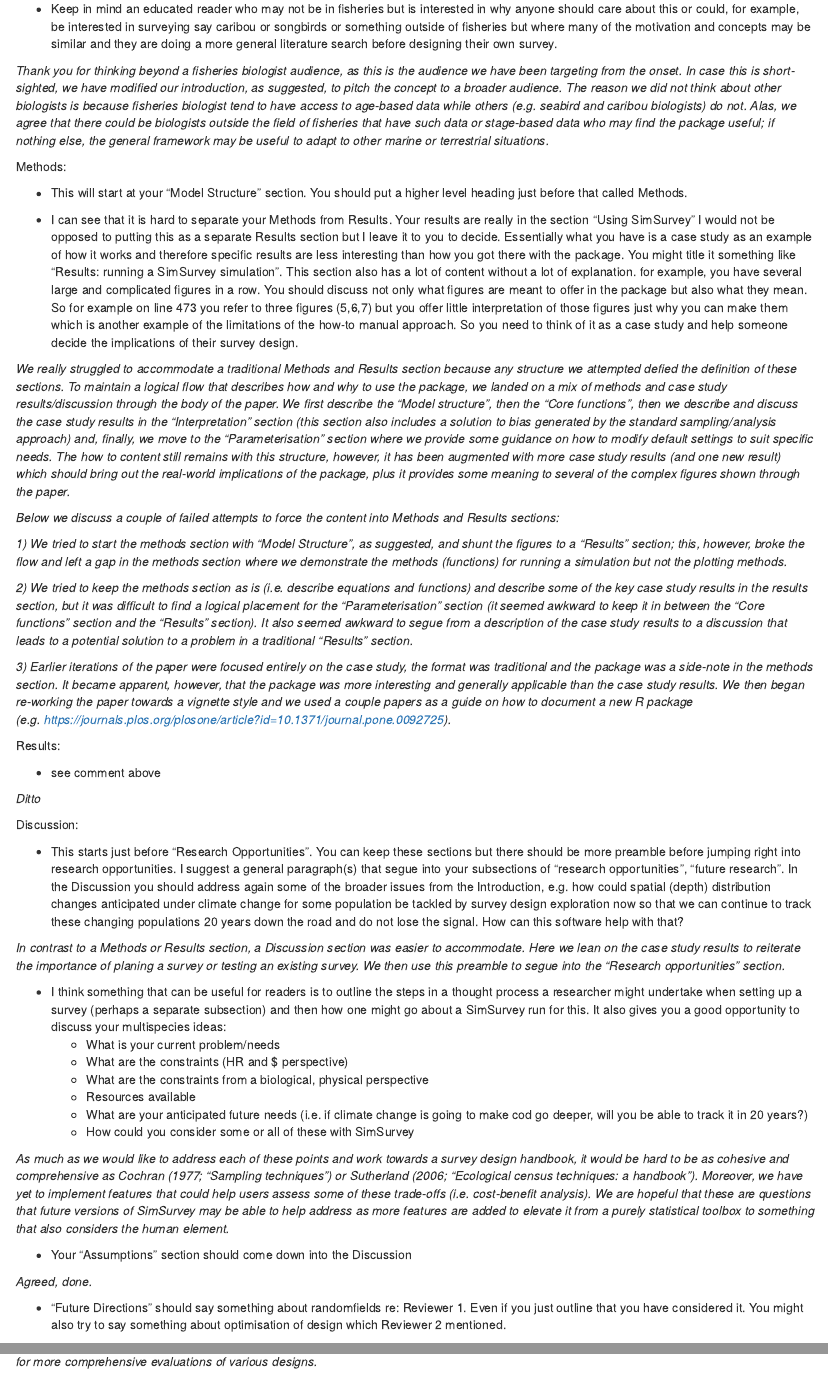
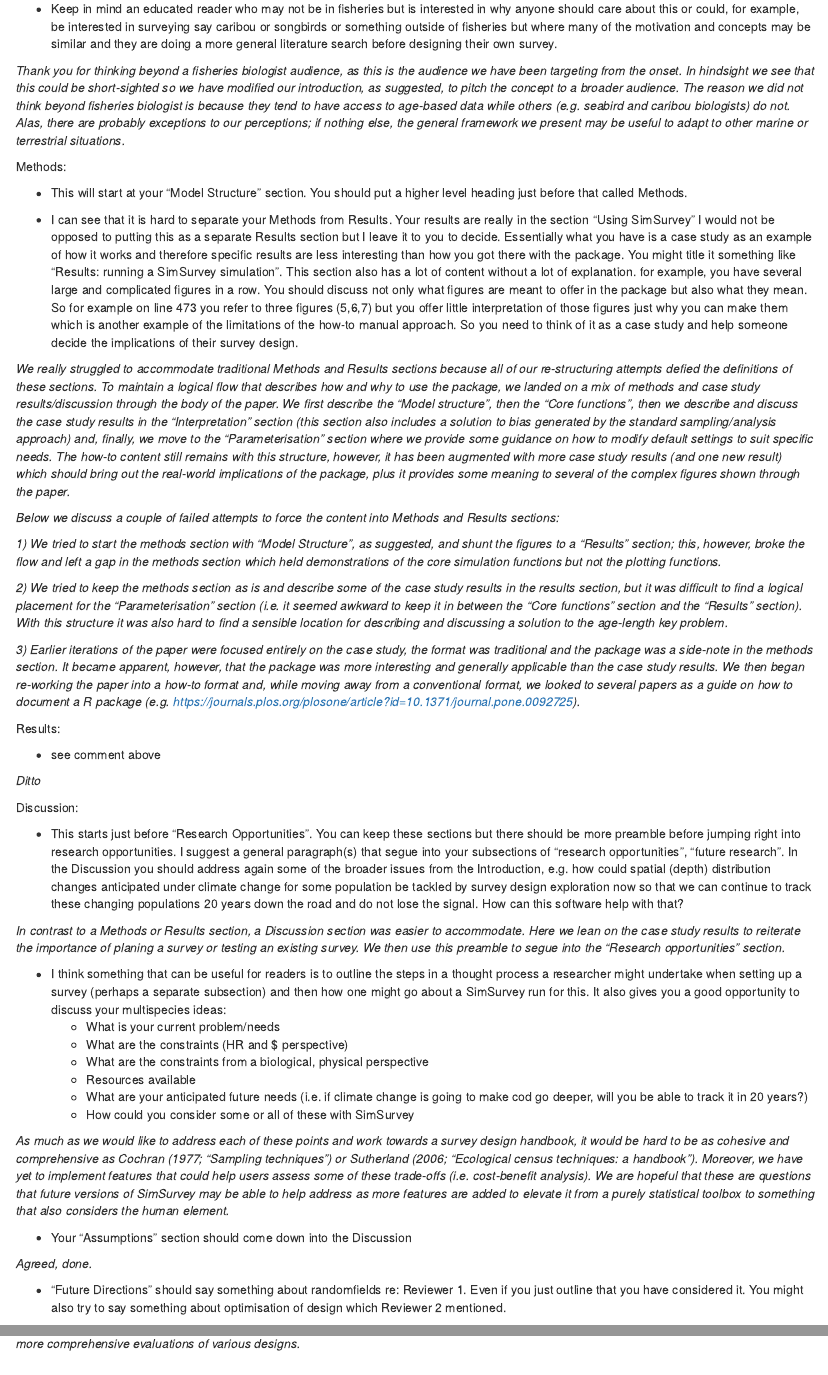
Before and after one commit to PaulRegular/SimSurvey, an R Markdown document (analysis/paper/response_letter.Rmd): the page in a window 1100 px wide, from 1060 px down, and a second part further down, joined at a grey line. Rendered offline with R 4.5, knitr and Pandoc, with nearby package versions; drawn as R Markdown's standard HTML page in place of the format the file asks for.

Commit message:
Tweak draft response letter

```diff
--- a/analysis/paper/rebuttal_letter.Rmd
+++ b/analysis/paper/response_letter.Rmd
@@ -49,7 +49,7 @@ Introduction:
 
 - Keep in mind an educated reader who may not be in fisheries but is interested in why anyone should care about this or could, for example, be interested in surveying say caribou or songbirds or something outside of fisheries but where many of the motivation and concepts may be similar and they are doing a more general literature search before designing their own survey.
 
-*Thank you for thinking beyond a fisheries biologist audience, as this is the audience we have been targeting from the onset. In case this is short-sighted, we have modified our introduction, as suggested, to pitch the concept to a broader audience. The reason we did not think about other biologists is because fisheries biologist tend to have access to age-based data while others (e.g. seabird and caribou biologists) do not. Alas, we agree that there could be biologists outside the field of fisheries that have such data or stage-based data who may find the package useful; if nothing else, the general framework may be useful to adapt to other marine or terrestrial situations.*
+*Thank you for thinking beyond a fisheries biologist audience, as this is the audience we have been targeting from the onset. In hindsight we see that this could be short-sighted so we have modified our introduction, as suggested, to pitch the concept to a broader audience. The reason we did not think beyond fisheries biologist is because they tend to have access to age-based data while others (e.g. seabird and caribou biologists) do not. Alas, there are probably exceptions to our perceptions; if nothing else, the general framework we present may be useful to adapt to other marine or terrestrial situations.*
 
 
 Methods:
@@ -58,15 +58,15 @@ Methods:
 
 - I can see that it is hard to separate your Methods from Results. Your results are really in the section "Using SimSurvey" I would not be opposed to putting this as a separate Results section but I leave it to you to decide. Essentially what you have is a case study as an example of how it works and therefore specific results are less interesting than how you got there with the package. You might title it something like "Results: running a SimSurvey simulation". This section also has a lot of content without a lot of explanation. for example, you have several large and complicated figures in a row. You should discuss not only what figures are meant to offer in the package but also what they mean. So for example on line 473 you refer to three figures (5,6,7) but you offer little interpretation of those figures just why you can make them which is another example of the limitations of the how-to manual approach. So you need to think of it as a case study and help someone decide the implications of their survey design.
 
-*We really struggled to accommodate a traditional Methods and Results section because any structure we attempted defied the definition of these sections. To maintain a logical flow that describes how and why to use the package, we landed on a mix of methods and case study results/discussion through the body of the paper. We first describe the "Model structure", then the "Core functions", then we describe and discuss the case study results in the "Interpretation" section (this section also includes a solution to bias generated by the standard sampling/analysis approach) and, finally, we move to the "Parameterisation" section where we provide some guidance on how to modify default settings to suit specific needs. The how to content still remains with this structure, however, it has been augmented with more case study results (and one new result) which should bring out the real-world implications of the package, plus it provides some meaning to several of the complex figures shown through the paper.*
+*We really struggled to accommodate traditional Methods and Results sections because all of our re-structuring attempts defied the definitions of these sections. To maintain a logical flow that describes how and why to use the package, we landed on a mix of methods and case study results/discussion through the body of the paper. We first describe the "Model structure", then the "Core functions", then we describe and discuss the case study results in the "Interpretation" section (this section also includes a solution to bias generated by the standard sampling/analysis approach) and, finally, we move to the "Parameterisation" section where we provide some guidance on how to modify default settings to suit specific needs. The how-to content still remains with this structure, however, it has been augmented with more case study results (and one new result) which should bring out the real-world implications of the package, plus it provides some meaning to several of the complex figures shown through the paper.*
 
 *Below we discuss a couple of failed attempts to force the content into Methods and Results sections:*
 
-*1) We tried to start the methods section with "Model Structure", as suggested, and shunt the figures to a "Results" section; this, however, broke the flow and left a gap in the methods section where we demonstrate the methods (functions) for running a simulation but not the plotting methods.*
+*1) We tried to start the methods section with "Model Structure", as suggested, and shunt the figures to a "Results" section; this, however, broke the flow and left a gap in the methods section which held demonstrations of the core simulation functions but not the plotting functions.*
 
-*2) We tried to keep the methods section as is (i.e. describe equations and functions) and describe some of the key case study results in the results section, but it was difficult to find a logical placement for the "Parameterisation" section (it seemed awkward to keep it in between the "Core functions" section and the "Results" section). It also seemed awkward to segue from a description of the case study results to a discussion that leads to a potential solution to a problem in a traditional "Results" section.*
+*2) We tried to keep the methods section as is and describe some of the case study results in the results section, but it was difficult to find a logical placement for the "Parameterisation" section (i.e. it seemed awkward to keep it in between the "Core functions" section and the "Results" section). With this structure it was also hard to find a sensible location for describing and discussing a solution to the age-length key problem.*
 
-*3) Earlier iterations of the paper were focused entirely on the case study, the format was traditional and the package was a side-note in the methods section. It became apparent, however, that the package was more interesting and generally applicable than the case study results. We then began re-working the paper towards a vignette style and we used a couple papers as a guide on how to document a new R package (e.g. https://journals.plos.org/plosone/article?id=10.1371/journal.pone.0092725).*
+*3) Earlier iterations of the paper were focused entirely on the case study, the format was traditional and the package was a side-note in the methods section. It became apparent, however, that the package was more interesting and generally applicable than the case study results. We then began re-working the paper into a how-to format and, while moving away from a conventional format, we looked to several papers as a guide on how to document a R package  (e.g. https://journals.plos.org/plosone/article?id=10.1371/journal.pone.0092725).*
 
 
 Results:
```
Also changed, not shown: analysis/paper/response_letter.md (renamed from analysis/paper/rebuttal_letter.md), analysis/paper/response_letter.Rmd (4 more changed lines), 2 other files.
